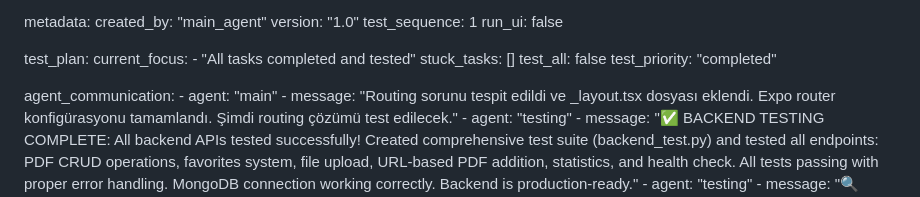
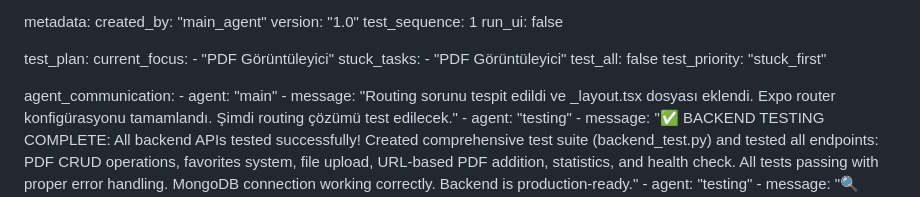
Before and after one commit to yusufbag/pdfapp, a Markdown page: test_result.md, the part around the change. Drawn GitHub-style.

Commit message:
auto-commit for 4adf9a98-b3a7-4d0a-a9e7-cb829b994fdb

```diff
--- a/test_result.md
+++ b/test_result.md
@@ -258,10 +258,11 @@ metadata:
 
 test_plan:
   current_focus:
-    - "All tasks completed and tested"
-  stuck_tasks: []
+    - "PDF Görüntüleyici"
+  stuck_tasks:
+    - "PDF Görüntüleyici"
   test_all: false
-  test_priority: "completed"
+  test_priority: "stuck_first"
 
 agent_communication:
     - agent: "main"
```
